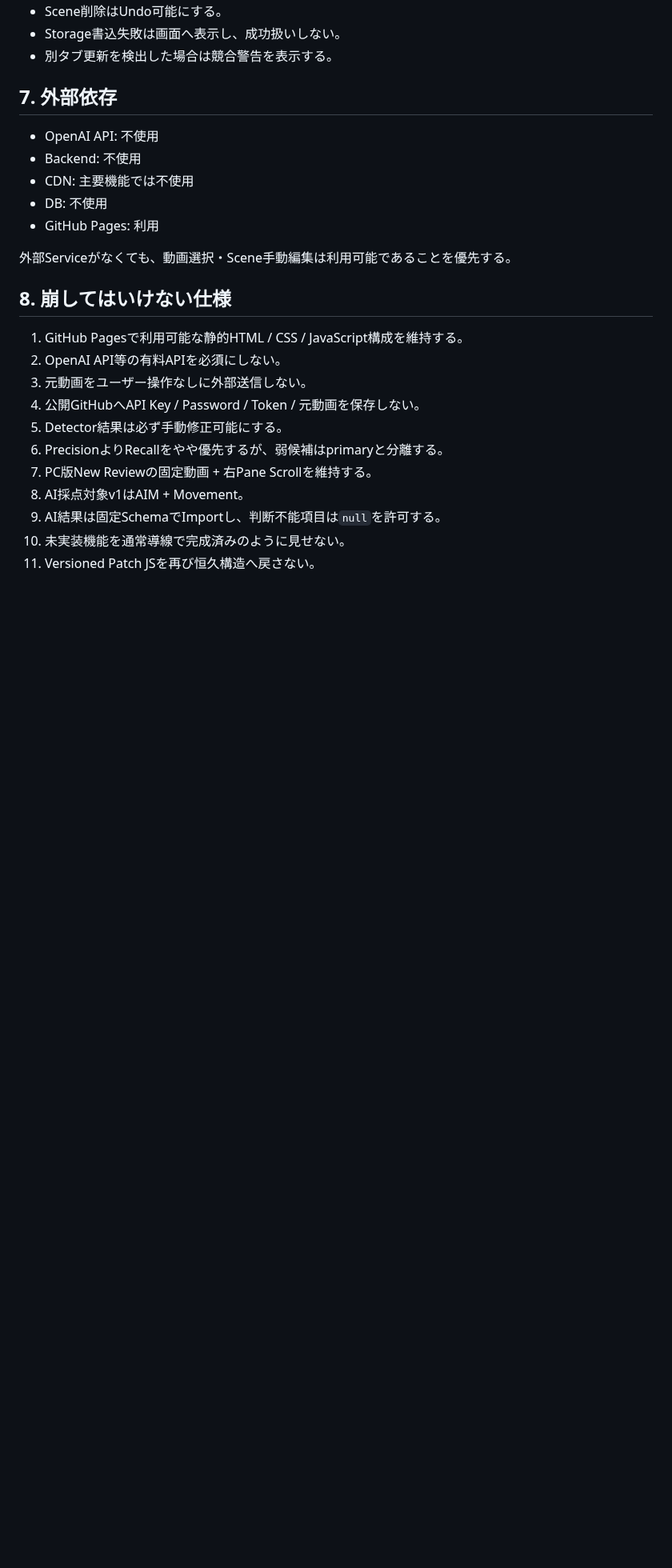
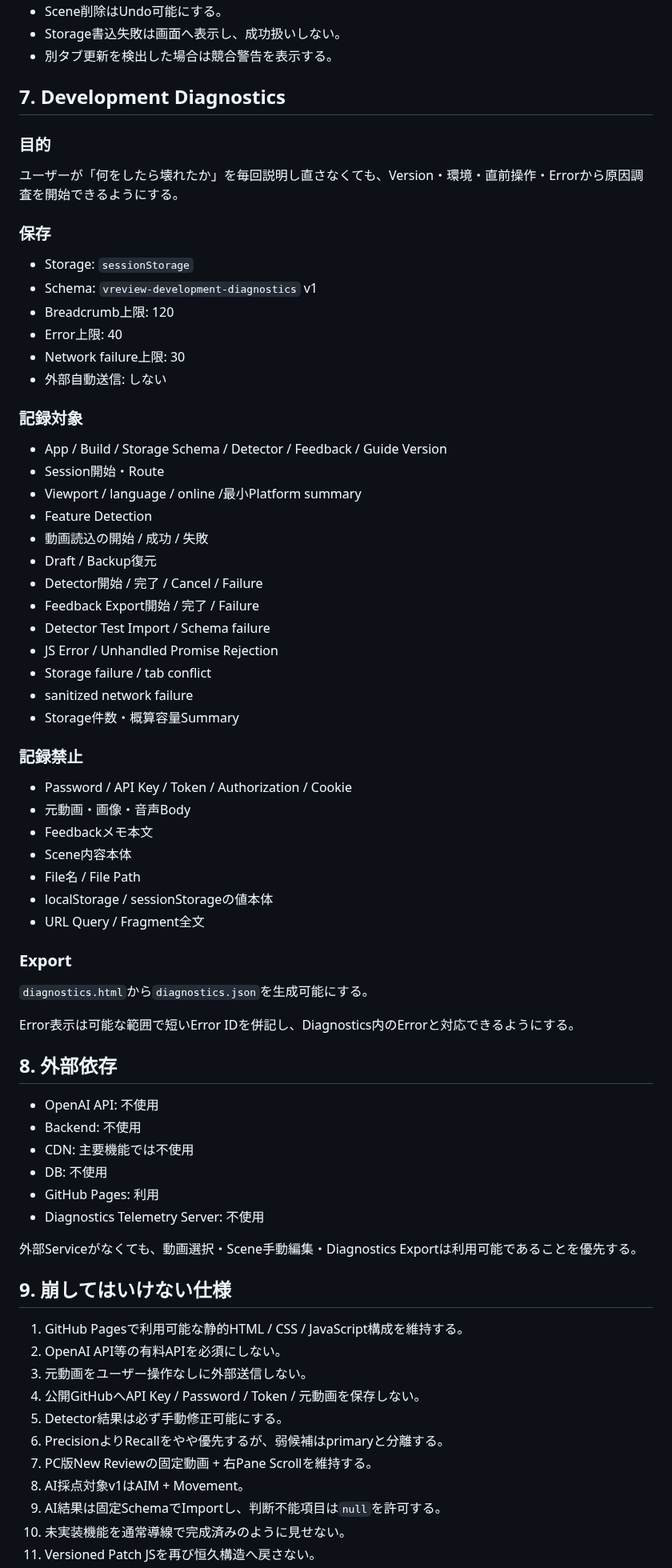
Before and after one commit to EliteMay/valorant-review, a Markdown page: SPEC.md, the part around one of its changes. Shown at 80% size. Drawn GitHub-style; blank space fills up the shorter version.

Commit message:
docs: update specification for guide v1.8.0

```diff
--- a/SPEC.md
+++ b/SPEC.md
@@ -89,17 +101,65 @@ AI採点用Packageは現在未実装。
 - Storage書込失敗は画面へ表示し、成功扱いしない。
 - 別タブ更新を検出した場合は競合警告を表示する。
 
-## 7. 外部依存
+## 7. Development Diagnostics
+
+### 目的
+
+ユーザーが「何をしたら壊れたか」を毎回説明し直さなくても、Version・環境・直前操作・Errorから原因調査を開始できるようにする。
+
+### 保存
+
+- Storage: `sessionStorage`
+- Schema: `vreview-development-diagnostics` v1
+- Breadcrumb上限: 120
+- Error上限: 40
+- Network failure上限: 30
+- 外部自動送信: しない
+
+### 記録対象
+
+- App / Build / Storage Schema / Detector / Feedback / Guide Version
+- Session開始・Route
+- Viewport / language / online /最小Platform summary
+- Feature Detection
+- 動画読込の開始 / 成功 / 失敗
+- Draft / Backup復元
+- Detector開始 / 完了 / Cancel / Failure
+- Feedback Export開始 / 完了 / Failure
+- Detector Test Import / Schema failure
+- JS Error / Unhandled Promise Rejection
+- Storage failure / tab conflict
+- sanitized network failure
+- Storage件数・概算容量Summary
+
+### 記録禁止
+
+- Password / API Key / Token / Authorization / Cookie
+- 元動画・画像・音声Body
+- Feedbackメモ本文
+- Scene内容本体
+- File名 / File Path
+- localStorage / sessionStorageの値本体
+- URL Query / Fragment全文
+
+### Export
+
+`diagnostics.html`から`diagnostics.json`を生成可能にする。
+
+Error表示は可能な範囲で短いError IDを併記し、Diagnostics内のErrorと対応できるようにする。
+
+## 8. 外部依存
 
 - OpenAI API: 不使用
 - Backend: 不使用
 - CDN: 主要機能では不使用
 - DB: 不使用
 - GitHub Pages: 利用
+- Diagnostics Telemetry Server: 不使用
 
-外部Serviceがなくても、動画選択・Scene手動編集は利用可能であることを優先する。
+外部Serviceがなくても、動画選択・Scene手動編集・Diagnostics Exportは利用可能であることを優先する。
 
-## 8. 崩してはいけない仕様
+## 9. 崩してはいけない仕様
 
 1. GitHub Pagesで利用可能な静的HTML / CSS / JavaScript構成を維持する。
 2. OpenAI API等の有料APIを必須にしない。
```
Also changed, not shown: other parts of SPEC.md (+51 -10 lines).
